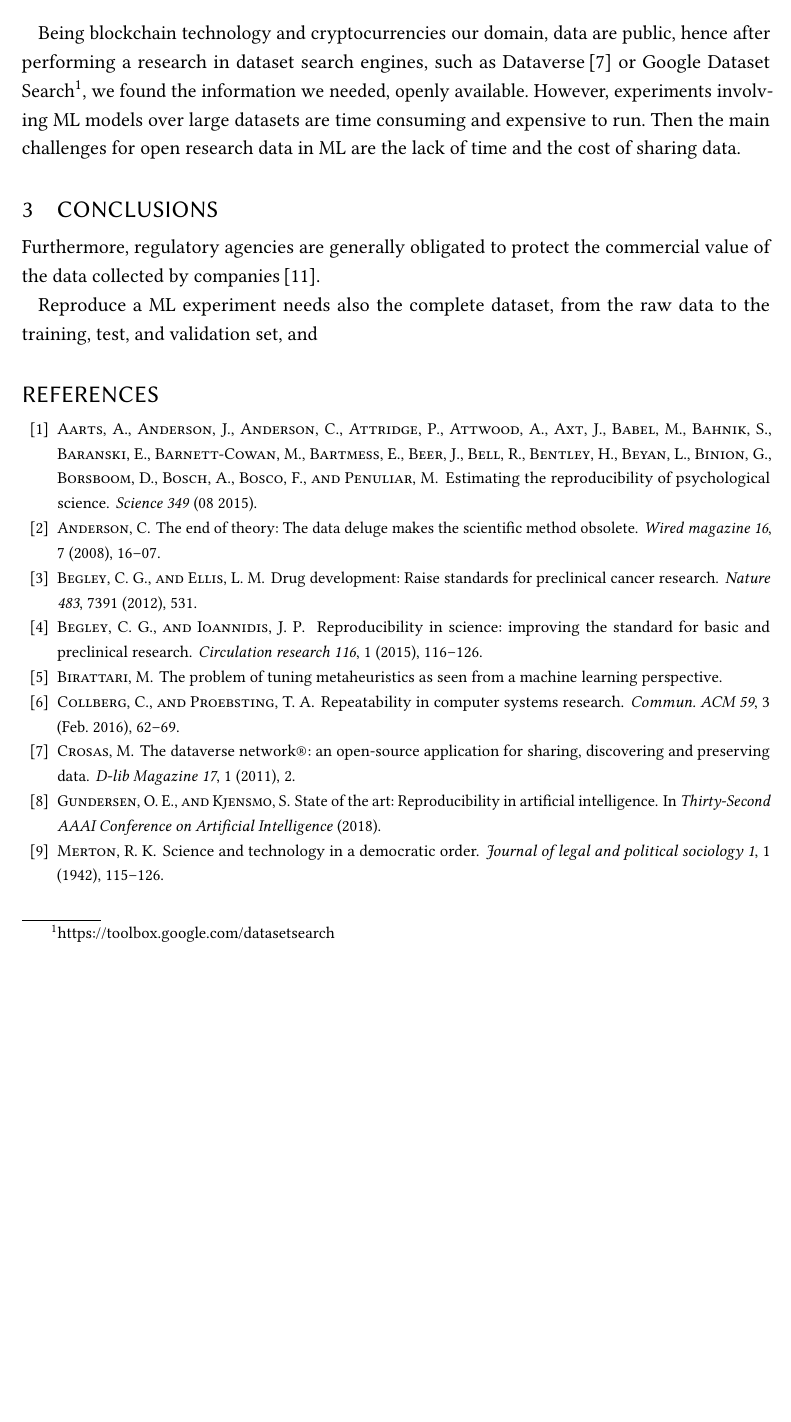
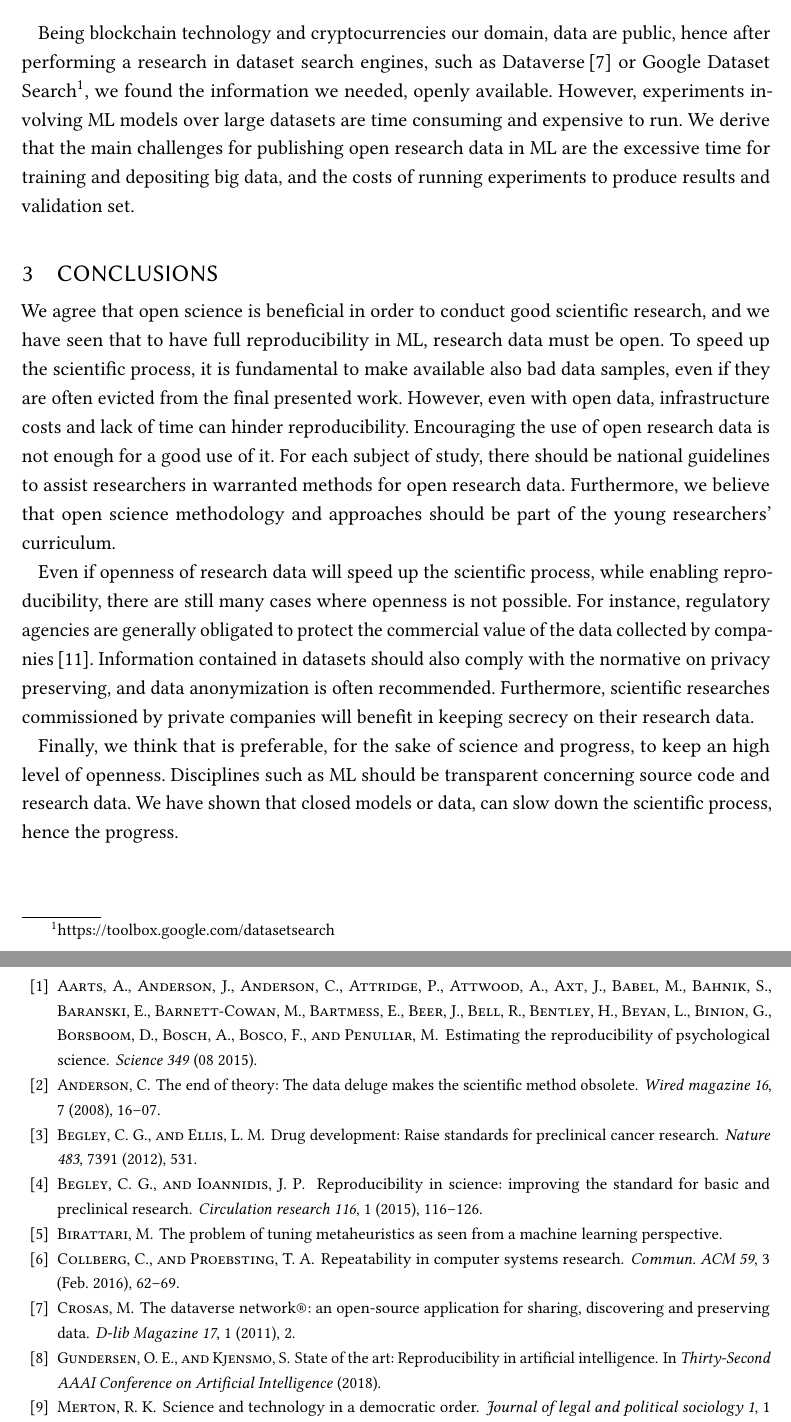
Before and after one commit to ted92/gen-8001, a LaTeX paper (inf8810.tex, which reads content.tex): part of page 3 of 4 before the commit and two parts of pages 3 and 4 of 4 after it, the two joined at a grey line, cut so that both start at the same text, the shorter picture padded with empty space. Compiled offline with pdfLaTeX.

Commit message:
Conclusions
- todo: re-read

```diff
--- a/content.tex
+++ b/content.tex
@@ -83,33 +83,35 @@ data are public, hence after performing a research in dataset search engines, su
 Dataverse\,\cite{crosas2011dataverse} or Google Dataset
 Search\footnote{https://toolbox.google.com/datasetsearch},
 we found the information we needed, openly available. However, experiments involving \ac{ml} models
-over large datasets are time consuming and expensive to run. Then the main
-challenges for open research data in \ac{ml} are the lack of time and the cost of sharing data.
-
-%todo: show which data are not shared --> then claim why in the conclusion
-
-%todo: add also source code and ML tuning parameters
-%todo: enhance the key point of this section: ehnance a search on research data and show the main challenges for sharing research data
-
-% sharing of public health research data has potential to advance scientific progress but may present challenges to the interests of research stakeholders, particularly in low-to-middle income countries\,\cite{jao2015involving}
-
-% Regulatory agencies are generally obligated to protect the commercial value of the data collected by companies\,\cite{national2016principles}.
-
-%todo: insert this --> closed models or data can slow down the scientific process, hence the progress
-
-%todo: check on google datasets search
+over large datasets are time consuming and expensive to run. We derive that the main
+challenges for publishing open research data in \ac{ml} are the excessive time for training and
+depositing big data, and the costs of running experiments to produce results and validation set.
 
 \section{Conclusions}
+We agree that open science is beneficial in order to conduct good scientific research,
+and we have seen that to have full reproducibility in \ac{ml}, research data must be open.
+To speed up the scientific process, it is fundamental to make available also bad data samples, even if
+they are often evicted from the final presented work.
+However, even with open data, infrastructure costs and lack of time can hinder reproducibility.
+Encouraging the use of open research data is not enough for a good use of it. For each subject of study,
+there should be national guidelines to assist researchers in warranted methods for open research data.
+Furthermore, we believe that open science methodology and approaches should
+be part of the young researchers' curriculum.
+
+%Open science methodology should also be part of the curriculum for young researchers.
 % especially in \ac{cs} and \ac{ml} we believe that reproducibility in science is the key value that should enable data and source code to be shared. Data need to be shared if results want to be reproduced, hence confirm the scientific discovery
-Furthermore, regulatory agencies are generally obligated to protect the commercial
+Even if openness of research data will speed up the scientific process,
+while enabling reproducibility, there are still many cases where openness is not
+possible. For instance, regulatory agencies are generally obligated to protect the commercial
 value of the data collected by companies\,\cite{national2016principles}.
+Information contained in datasets should also comply with the normative on privacy preserving,
+and data anonymization is often recommended. Furthermore, scientific researches
+commissioned by private companies will benefit in keeping secrecy on their research data.
 
-Reproduce a \ac{ml} experiment needs also the complete dataset, from the raw data to the
-training, test, and validation set, and
-%todo: some data are sensitive and needs to be preserved and protected.
-
-% todo: talk about privacy online and how open access can affect the resarch or reserachers in certain fileds
-%todo: different open science schools\,\cite{Fecher2014}
+Finally, we think that is preferable, for the sake of science and progress, to keep an high
+level of openness. Disciplines such as \ac{ml} should be transparent concerning source code
+and research data. We have shown that closed models or data, can slow
+down the scientific process, hence the progress.
 
 %\newpage
 % Bibliography
```
Also changed, not shown: inf8810.pdf.
